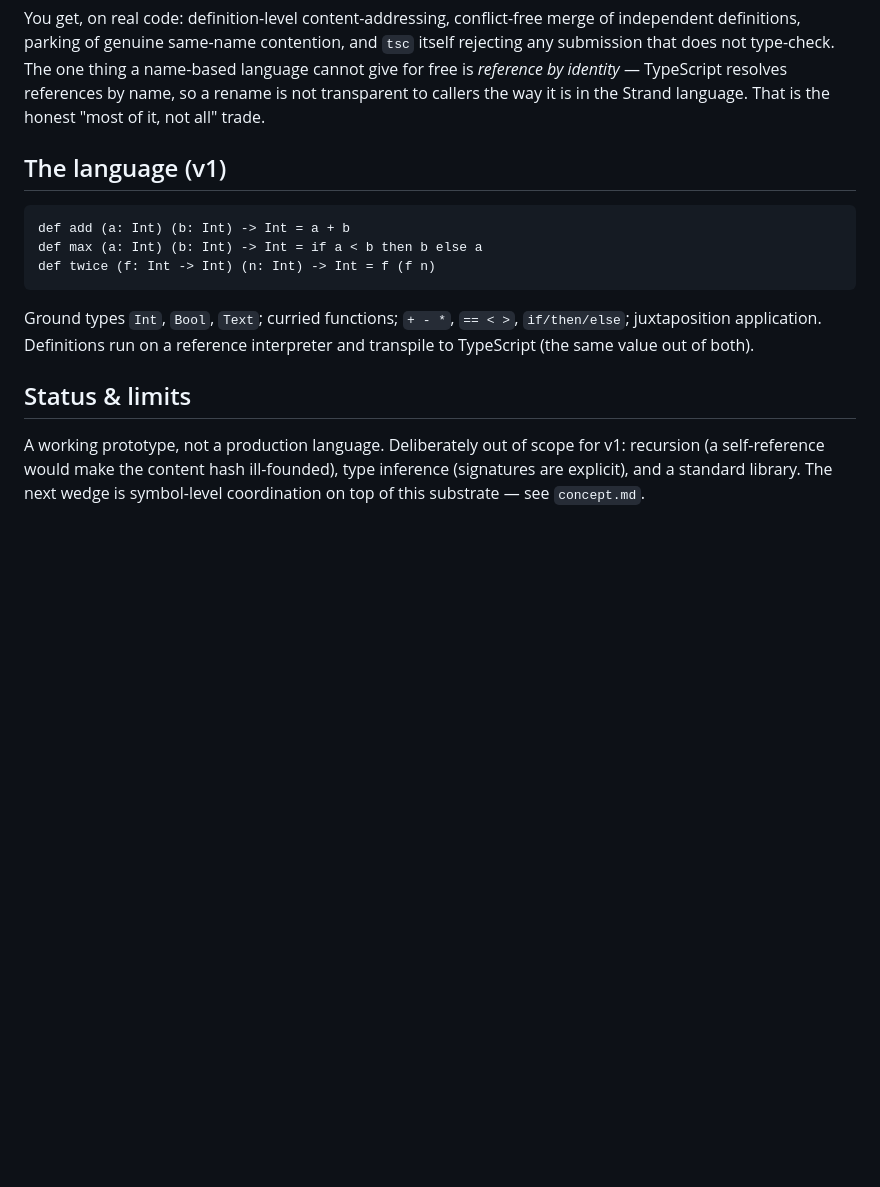
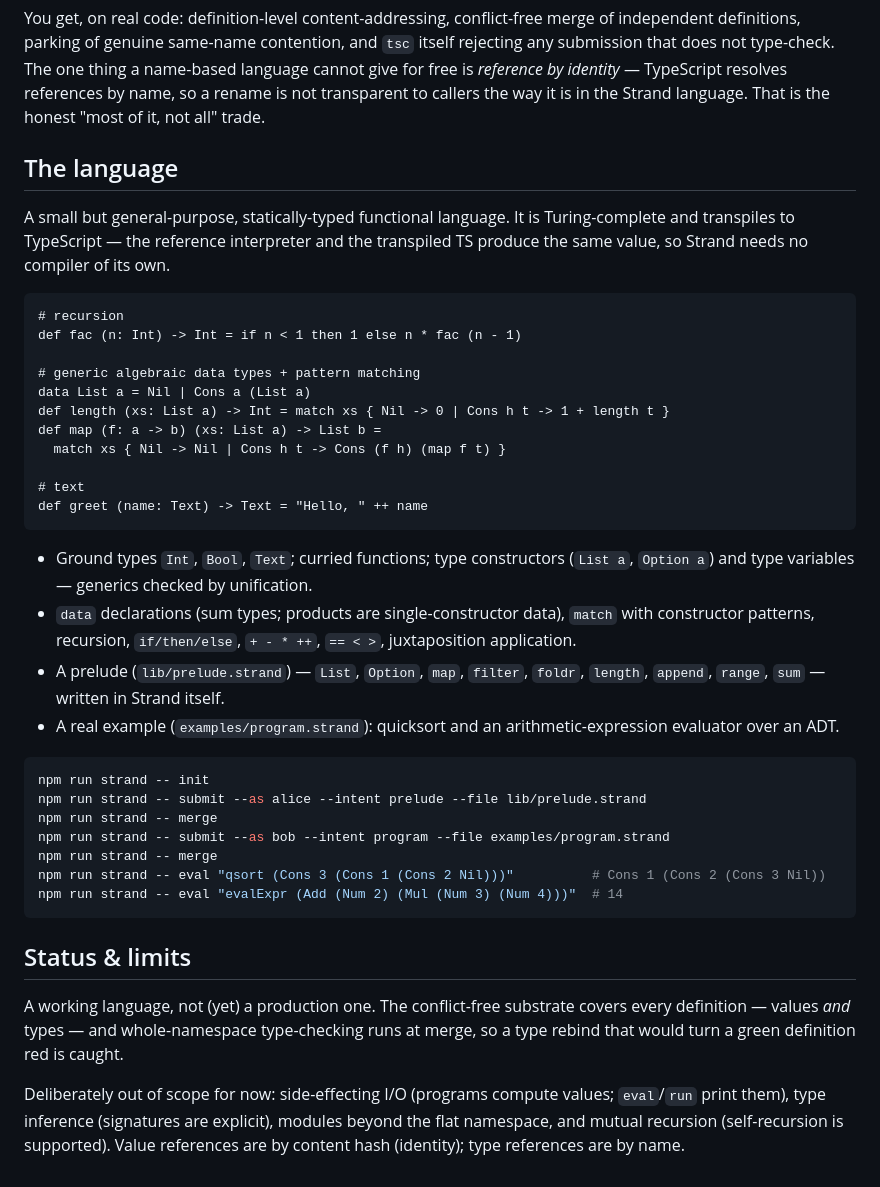
Before and after one commit to flogvit/strand, a Markdown page: README.md, the part around the change. Rendered like a GitHub page; blank space fills up the shorter version.

Commit message:
docs: document Strand v2 — the real language

````diff
--- a/README.md
+++ b/README.md
@@ -71,21 +71,53 @@ name-based language cannot give for free is *reference by identity* — TypeScri
 resolves references by name, so a rename is not transparent to callers the way
 it is in the Strand language. That is the honest "most of it, not all" trade.
 
-## The language (v1)
+## The language
+
+A small but general-purpose, statically-typed functional language. It is
+Turing-complete and transpiles to TypeScript — the reference interpreter and the
+transpiled TS produce the same value, so Strand needs no compiler of its own.
 
 ```
-def add (a: Int) (b: Int) -> Int = a + b
-def max (a: Int) (b: Int) -> Int = if a < b then b else a
-def twice (f: Int -> Int) (n: Int) -> Int = f (f n)
+# recursion
+def fac (n: Int) -> Int = if n < 1 then 1 else n * fac (n - 1)
+
+# generic algebraic data types + pattern matching
+data List a = Nil | Cons a (List a)
+def length (xs: List a) -> Int = match xs { Nil -> 0 | Cons h t -> 1 + length t }
+def map (f: a -> b) (xs: List a) -> List b =
+  match xs { Nil -> Nil | Cons h t -> Cons (f h) (map f t) }
+
+# text
+def greet (name: Text) -> Text = "Hello, " ++ name
 ```
 
-Ground types `Int`, `Bool`, `Text`; curried functions; `+ - *`, `== < >`,
-`if/then/else`; juxtaposition application. Definitions run on a reference
-interpreter and transpile to TypeScript (the same value out of both).
+- Ground types `Int`, `Bool`, `Text`; curried functions; type constructors
+  (`List a`, `Option a`) and type variables — generics checked by unification.
+- `data` declarations (sum types; products are single-constructor data), `match`
+  with constructor patterns, recursion, `if/then/else`, `+ - * ++`, `== < >`,
+  juxtaposition application.
+- A prelude (`lib/prelude.strand`) — `List`, `Option`, `map`, `filter`, `foldr`,
+  `length`, `append`, `range`, `sum` — written in Strand itself.
+- A real example (`examples/program.strand`): quicksort and an
+  arithmetic-expression evaluator over an ADT.
+
+```bash
+npm run strand -- init
+npm run strand -- submit --as alice --intent prelude --file lib/prelude.strand
+npm run strand -- merge
+npm run strand -- submit --as bob --intent program --file examples/program.strand
+npm run strand -- merge
+npm run strand -- eval "qsort (Cons 3 (Cons 1 (Cons 2 Nil)))"          # Cons 1 (Cons 2 (Cons 3 Nil))
+npm run strand -- eval "evalExpr (Add (Num 2) (Mul (Num 3) (Num 4)))"  # 14
+```
 
 ## Status & limits
 
-A working prototype, not a production language. Deliberately out of scope for
-v1: recursion (a self-reference would make the content hash ill-founded),
-type inference (signatures are explicit), and a standard library. The next wedge
-is symbol-level coordination on top of this substrate — see `concept.md`.
+A working language, not (yet) a production one. The conflict-free substrate
+covers every definition — values *and* types — and whole-namespace type-checking
+runs at merge, so a type rebind that would turn a green definition red is caught.
+
+Deliberately out of scope for now: side-effecting I/O (programs compute values;
+`eval`/`run` print them), type inference (signatures are explicit), modules
+beyond the flat namespace, and mutual recursion (self-recursion is supported).
+Value references are by content hash (identity); type references are by name.
````
Also changed, not shown: concept.md (+22 -0 lines).
